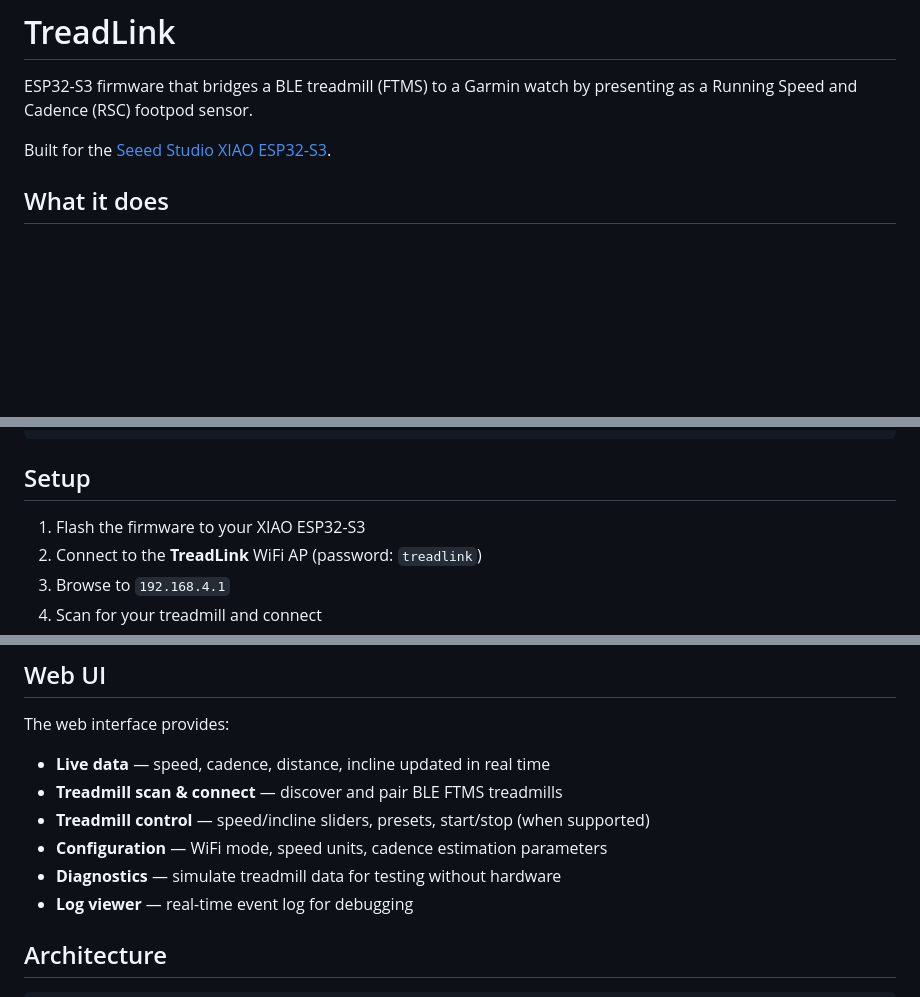
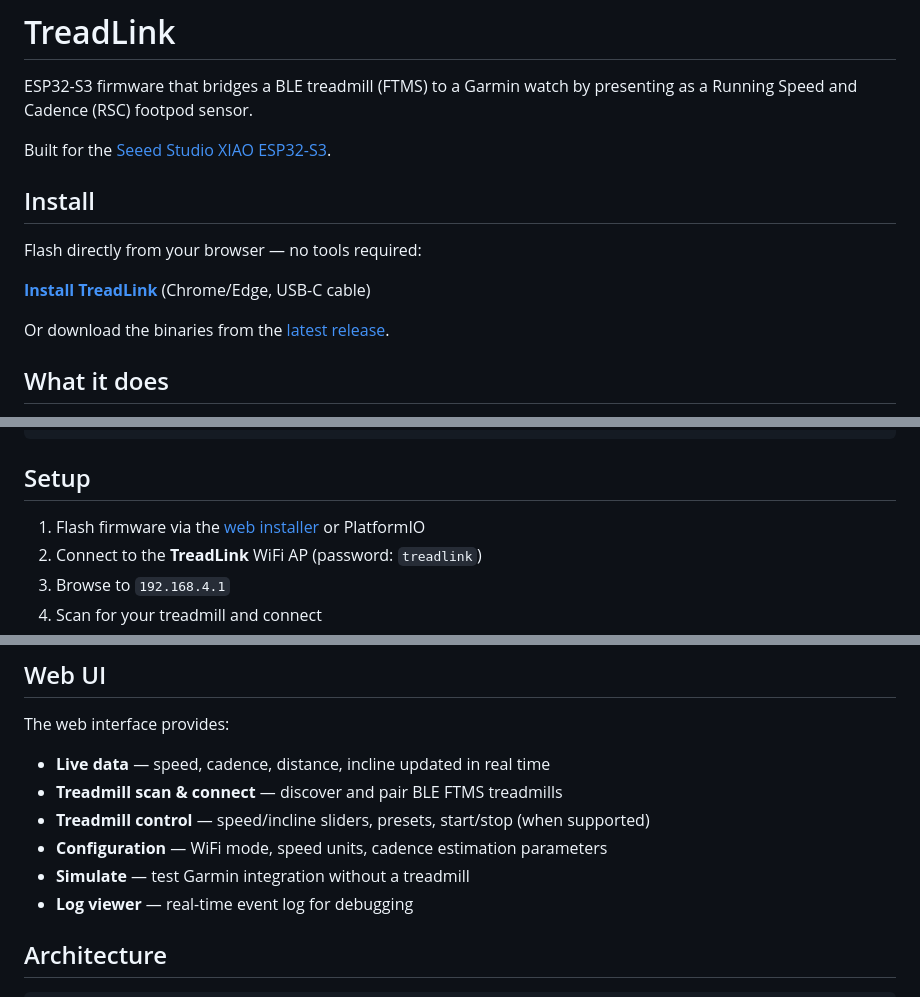
Before and after one commit to nathanmarlor/treadlink, a Markdown page: README.md, 3 parts joined by grey strips. GitHub-like rendering; blank space fills up the shorter version.

Commit message:
Add web installer link to README
Co-Authored-By: Claude Opus 4.6 <noreply@anthropic.com>

```diff
--- a/README.md
+++ b/README.md
@@ -3,6 +3,14 @@
 ESP32-S3 firmware that bridges a BLE treadmill (FTMS) to a Garmin watch by presenting as a Running Speed and Cadence (RSC) footpod sensor.
 
 Built for the [Seeed Studio XIAO ESP32-S3](https://www.seeedstudio.com/XIAO-ESP32S3-p-5627.html).
+
+## Install
+
+Flash directly from your browser — no tools required:
+
+**[Install TreadLink](https://nathanmarlor.github.io/treadlink/)** (Chrome/Edge, USB-C cable)
+
+Or download the binaries from the [latest release](https://github.com/nathanmarlor/treadlink/releases/latest).
 
 ## What it does
 
@@ -59,7 +67,7 @@ pio device monitor
 
 ## Setup
 
-1. Flash the firmware to your XIAO ESP32-S3
+1. Flash firmware via the [web installer](https://nathanmarlor.github.io/treadlink/) or PlatformIO
 2. Connect to the **TreadLink** WiFi AP (password: `treadlink`)
 3. Browse to `192.168.4.1`
 4. Scan for your treadmill and connect
@@ -76,7 +84,7 @@ The web interface provides:
 - **Treadmill scan & connect** — discover and pair BLE FTMS treadmills
 - **Treadmill control** — speed/incline sliders, presets, start/stop (when supported)
 - **Configuration** — WiFi mode, speed units, cadence estimation parameters
-- **Diagnostics** — simulate treadmill data for testing without hardware
+- **Simulate** — test Garmin integration without a treadmill
 - **Log viewer** — real-time event log for debugging
 
 ## Architecture
```
